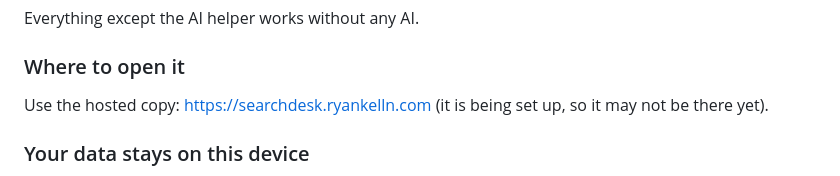
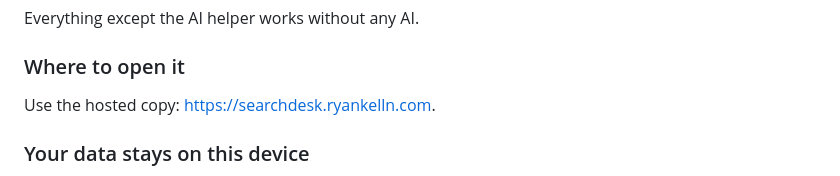
Before and after one commit to RKelln/searchdesk, a Markdown page: README.md, the part around the change. Rendered like a GitHub page.

Commit message:
README: the hosted copy is live
Co-Authored-By: Claude Opus 5.5 <noreply@anthropic.com>

```diff
--- a/README.md
+++ b/README.md
@@ -26,7 +26,7 @@ Everything except the AI helper works without any AI.
 
 ### Where to open it
 
-Use the hosted copy: https://searchdesk.ryankelln.com (it is being set up, so it may not be there yet).
+Use the hosted copy: https://searchdesk.ryankelln.com.
 
 ### Your data stays on this device
 
```
Also changed, not shown: docs/MAINTAINER-TODO.md (+3 -3 lines).
